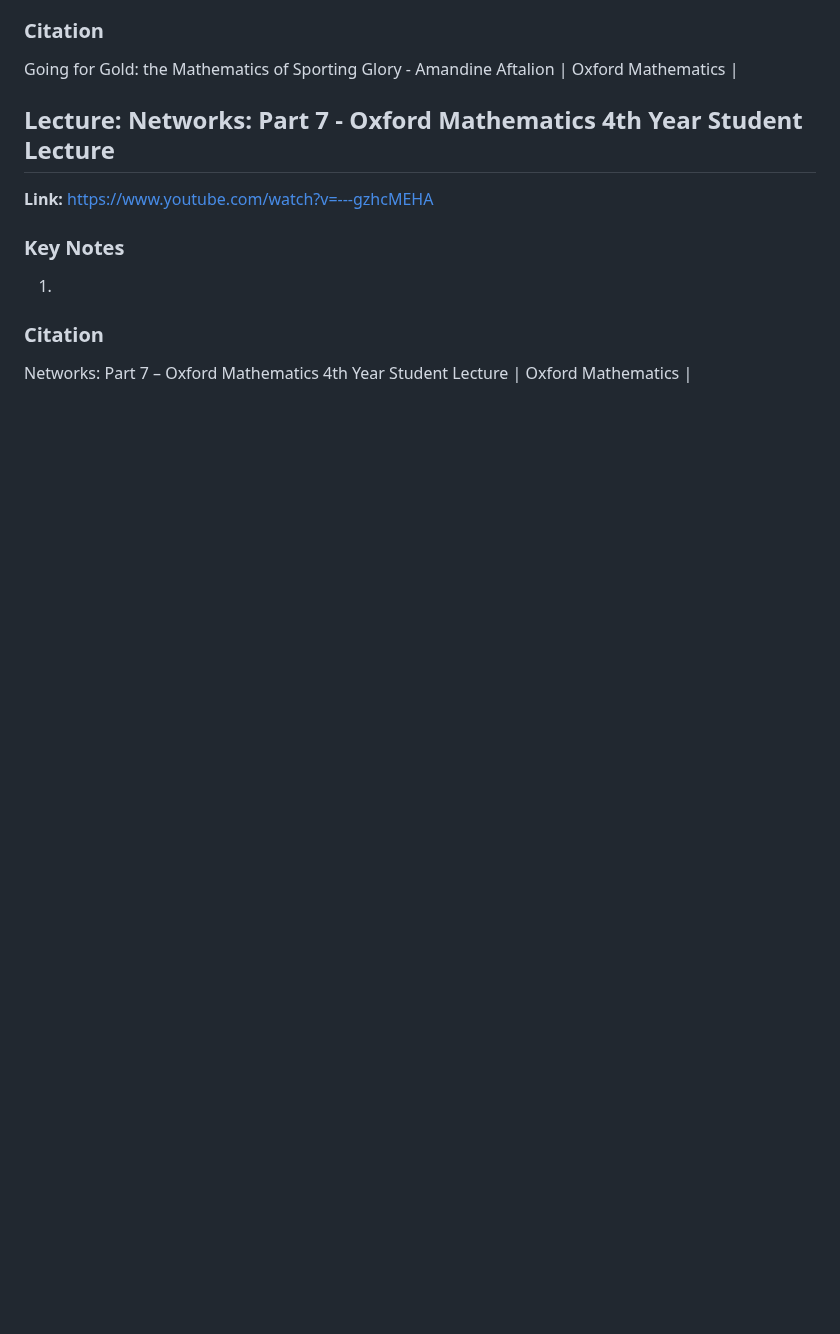
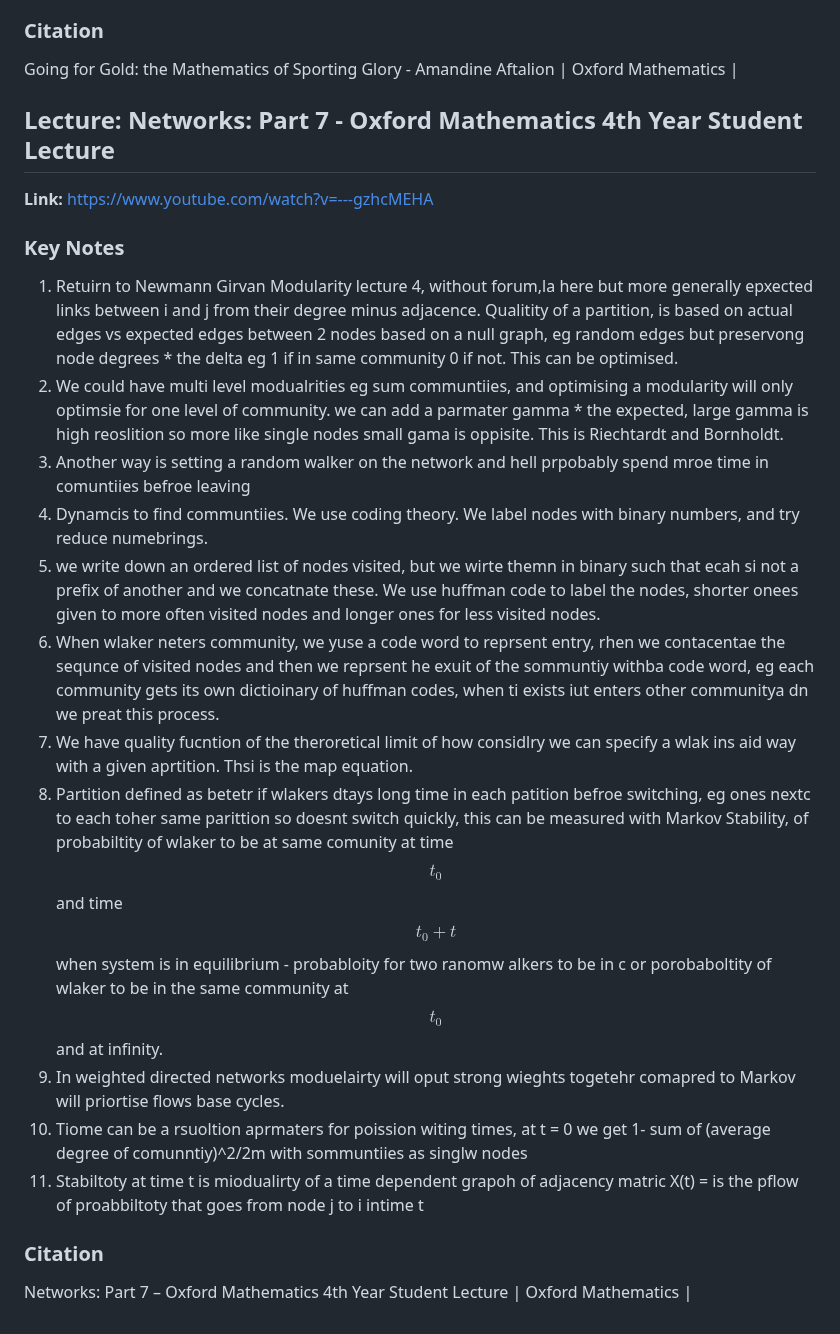
Before and after one commit to Fatcatcreate/Portfolio, a Markdown page: Lectures/lectures.md, the part around the change. Drawn GitHub-style; blank space fills up the shorter version.

Commit message:
lecvture

```diff
--- a/Lectures/lectures.md
+++ b/Lectures/lectures.md
@@ -381,7 +381,20 @@ Going for Gold: the Mathematics of Sporting Glory - Amandine Aftalion | Oxford M
 
 ### Key Notes
 
-1.
+1. Retuirn to Newmann Girvan Modularity lecture 4, without forum,la here but more generally epxected links between i and j from their degree minus adjacence. Qualitity of a partition, is based on actual edges vs expected edges between 2 nodes based on a null graph, eg random edges but preservong node degrees * the delta eg 1 if in same community 0 if not. This can be optimised.
+2. We could have multi level modualrities eg sum communtiies, and optimising a modularity will only optimsie for one level of community.
+we can add a parmater gamma * the expected, large gamma is high reoslition so more like single nodes small gama is oppisite.
+This is Riechtardt and Bornholdt.
+3. Another way is setting a random walker on the network and hell prpobably spend mroe time in comuntiies befroe leaving
+4. Dynamcis to find communtiies. We use coding theory. We label nodes with binary numbers, and try reduce numebrings.
+5. we write down an ordered list of nodes visited, but we wirte themn in binary such that ecah si not a prefix of another and we concatnate these.
+We use huffman code to label the nodes, shorter onees given to more often visited nodes and longer ones for less visited nodes.
+6. When wlaker neters community, we yuse a code word to reprsent entry, rhen we contacentae the sequnce of visited nodes and then we reprsent he exuit of the sommuntiy withba code word, eg each community gets its own dictioinary of huffman codes, when ti exists iut enters other communitya dn we preat this process.
+7. We have quality fucntion of the theroretical limit of how considlry we can specify a wlak ins aid way with a given aprtition. Thsi is the map equation.
+8. Partition defined as betetr if wlakers dtays long time in each patition befroe switching, eg ones nextc to each toher same parittion so doesnt switch quickly, this can be measured with Markov Stability, of probabiltity of wlaker to be at same comunity at time $$t_0$$ and time $$t_0+t$$ when system is in equilibrium - probabloity for two ranomw alkers to be in c or porobaboltity of wlaker to be in the same community at $$t_0$$ and at infinity.
+9. In weighted directed networks moduelairty will oput strong wieghts togetehr comapred to Markov will priortise flows base cycles.
+10. Tiome can be a rsuoltion aprmaters for poission witing times, at t = 0 we get 1- sum of (average degree of comunntiy)^2/2m with sommuntiies as singlw nodes
+11. Stabiltoty at time t is miodualirty of a time dependent grapoh of adjacency matric X(t) = is the pflow of proabbiltoty that goes from node j to i intime t
 
 ### Citation
 
```
